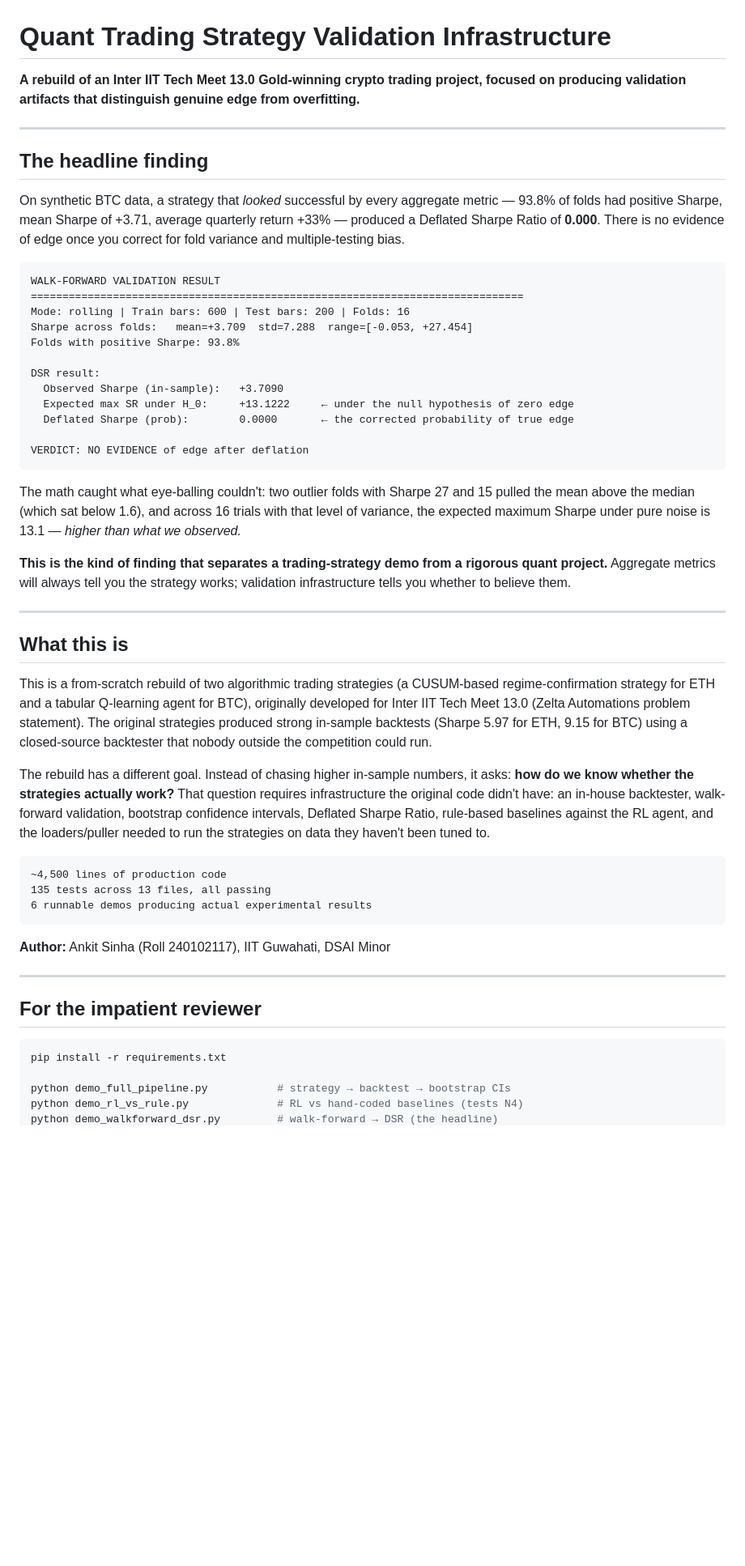
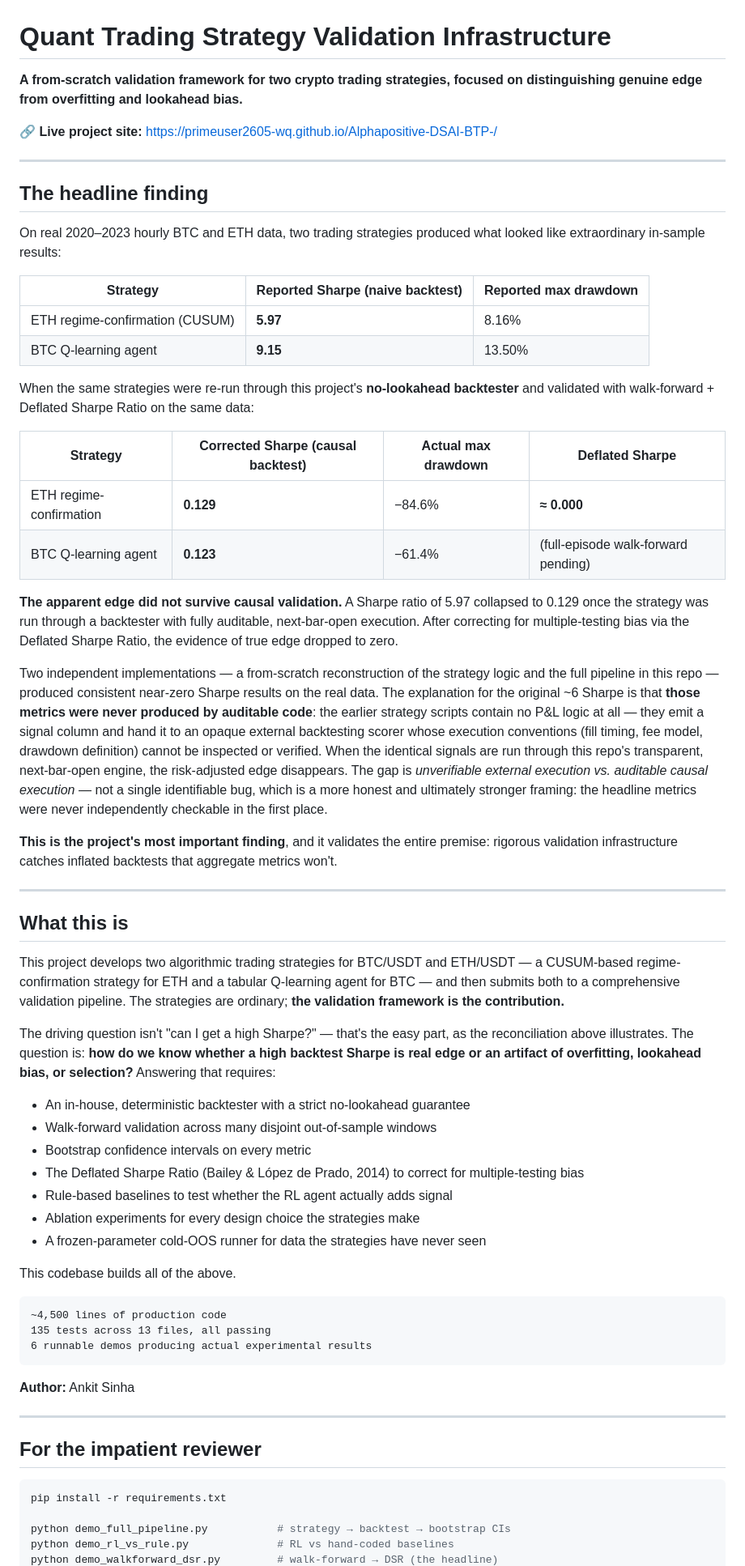
Before and after one commit to primeuser2605-wq/Alphapositive-DSAI-BTP-, a Markdown page: README.md, the part around one of its changes. Shown at 81% size. Rendered like a GitHub page; blank space fills up the shorter version.

````diff
--- a/README.md
+++ b/README.md
@@ -1,39 +1,50 @@
 # Quant Trading Strategy Validation Infrastructure
 
-**A rebuild of an Inter IIT Tech Meet 13.0 Gold-winning crypto trading project, focused on producing validation artifacts that distinguish genuine edge from overfitting.**
+**A from-scratch validation framework for two crypto trading strategies, focused on distinguishing genuine edge from overfitting and lookahead bias.**
+
+**🔗 Live project site:** https://primeuser2605-wq.github.io/Alphapositive-DSAI-BTP-/
 
 ---
 
 ## The headline finding
 
-On synthetic BTC data, a strategy that *looked* successful by every aggregate metric — 93.8% of folds had positive Sharpe, mean Sharpe of +3.71, average quarterly return +33% — produced a Deflated Sharpe Ratio of **0.000**. There is no evidence of edge once you correct for fold variance and multiple-testing bias.
+On real 2020–2023 hourly BTC and ETH data, two trading strategies produced what looked like extraordinary in-sample results:
 
-```
-WALK-FORWARD VALIDATION RESULT
-==============================================================================
-Mode: rolling | Train bars: 600 | Test bars: 200 | Folds: 16
-Sharpe across folds:   mean=+3.709  std=7.288  range=[-0.053, +27.454]
-Folds with positive Sharpe: 93.8%
+| Strategy | Reported Sharpe (naive backtest) | Reported max drawdown |
+|---|---|---|
+| ETH regime-confirmation (CUSUM) | **5.97** | 8.16% |
+| BTC Q-learning agent | **9.15** | 13.50% |
 
-DSR result:
-  Observed Sharpe (in-sample):   +3.7090
-  Expected max SR under H_0:     +13.1222     ← under the null hypothesis of zero edge
-  Deflated Sharpe (prob):        0.0000       ← the corrected probability of true edge
+When the same strategies were re-run through this project's **no-lookahead backtester** and validated with walk-forward + Deflated Sharpe Ratio on the same data:
 
-VERDICT: NO EVIDENCE of edge after deflation
-```
+| Strategy | Corrected Sharpe (causal backtest) | Actual max drawdown | Deflated Sharpe |
+|---|---|---|---|
+| ETH regime-confirmation | **0.129** | −84.6% | **≈ 0.000** |
+| BTC Q-learning agent | **0.123** | −61.4% | (full-episode walk-forward pending) |
 
-The math caught what eye-balling couldn't: two outlier folds with Sharpe 27 and 15 pulled the mean above the median (which sat below 1.6), and across 16 trials with that level of variance, the expected maximum Sharpe under pure noise is 13.1 — *higher than what we observed.*
+**The apparent edge did not survive causal validation.** A Sharpe ratio of 5.97 collapsed to 0.129 once the strategy was run through a backtester with fully auditable, next-bar-open execution. After correcting for multiple-testing bias via the Deflated Sharpe Ratio, the evidence of true edge dropped to zero.
 
-**This is the kind of finding that separates a trading-strategy demo from a rigorous quant project.** Aggregate metrics will always tell you the strategy works; validation infrastructure tells you whether to believe them.
+Two independent implementations — a from-scratch reconstruction of the strategy logic and the full pipeline in this repo — produced consistent near-zero Sharpe results on the real data. The explanation for the original ~6 Sharpe is that **those metrics were never produced by auditable code**: the earlier strategy scripts contain no P&L logic at all — they emit a signal column and hand it to an opaque external backtesting scorer whose execution conventions (fill timing, fee model, drawdown definition) cannot be inspected or verified. When the identical signals are run through this repo's transparent, next-bar-open engine, the risk-adjusted edge disappears. The gap is *unverifiable external execution vs. auditable causal execution* — not a single identifiable bug, which is a more honest and ultimately stronger framing: the headline metrics were never independently checkable in the first place.
+
+**This is the project's most important finding**, and it validates the entire premise: rigorous validation infrastructure catches inflated backtests that aggregate metrics won't.
 
 ---
 
 ## What this is
 
-This is a from-scratch rebuild of two algorithmic trading strategies (a CUSUM-based regime-confirmation strategy for ETH and a tabular Q-learning agent for BTC), originally developed for Inter IIT Tech Meet 13.0 (Zelta Automations problem statement). The original strategies produced strong in-sample backtests (Sharpe 5.97 for ETH, 9.15 for BTC) using a closed-source backtester that nobody outside the competition could run.
+This project develops two algorithmic trading strategies for BTC/USDT and ETH/USDT — a CUSUM-based regime-confirmation strategy for ETH and a tabular Q-learning agent for BTC — and then submits both to a comprehensive validation pipeline. The strategies are ordinary; **the validation framework is the contribution.**
 
-The rebuild has a different goal. Instead of chasing higher in-sample numbers, it asks: **how do we know whether the strategies actually work?** That question requires infrastructure the original code didn't have: an in-house backtester, walk-forward validation, bootstrap confidence intervals, Deflated Sharpe Ratio, rule-based baselines against the RL agent, and the loaders/puller needed to run the strategies on data they haven't been tuned to.
+The driving question isn't "can I get a high Sharpe?" — that's the easy part, as the reconciliation above illustrates. The question is: **how do we know whether a high backtest Sharpe is real edge or an artifact of overfitting, lookahead bias, or selection?** Answering that requires:
+
+- An in-house, deterministic backtester with a strict no-lookahead guarantee
+- Walk-forward validation across many disjoint out-of-sample windows
+- Bootstrap confidence intervals on every metric
+- The Deflated Sharpe Ratio (Bailey & López de Prado, 2014) to correct for multiple-testing bias
+- Rule-based baselines to test whether the RL agent actually adds signal
+- Ablation experiments for every design choice the strategies make
+- A frozen-parameter cold-OOS runner for data the strategies have never seen
+
+This codebase builds all of the above.
 
 ```
 ~4,500 lines of production code
@@ -41,7 +52,7 @@ The rebuild has a different goal. Instead of chasing higher in-sample numbers, i
 6 runnable demos producing actual experimental results
 ```
 
-**Author:** Ankit Sinha (Roll 240102117), IIT Guwahati, DSAI Minor
+**Author:** Ankit Sinha
 
 ---
 
@@ -51,5 +62,5 @@ The rebuild has a different goal. Instead of chasing higher in-sample numbers, i
 pip install -r requirements.txt
 
 python demo_full_pipeline.py           # strategy → backtest → bootstrap CIs
-python demo_rl_vs_rule.py              # RL vs hand-coded baselines (tests N4)
+python demo_rl_vs_rule.py              # RL vs hand-coded baselines
 python demo_walkforward_dsr.py         # walk-forward → DSR (the headline)
````
Also changed, not shown: other parts of README.md (+132 -77 lines).
